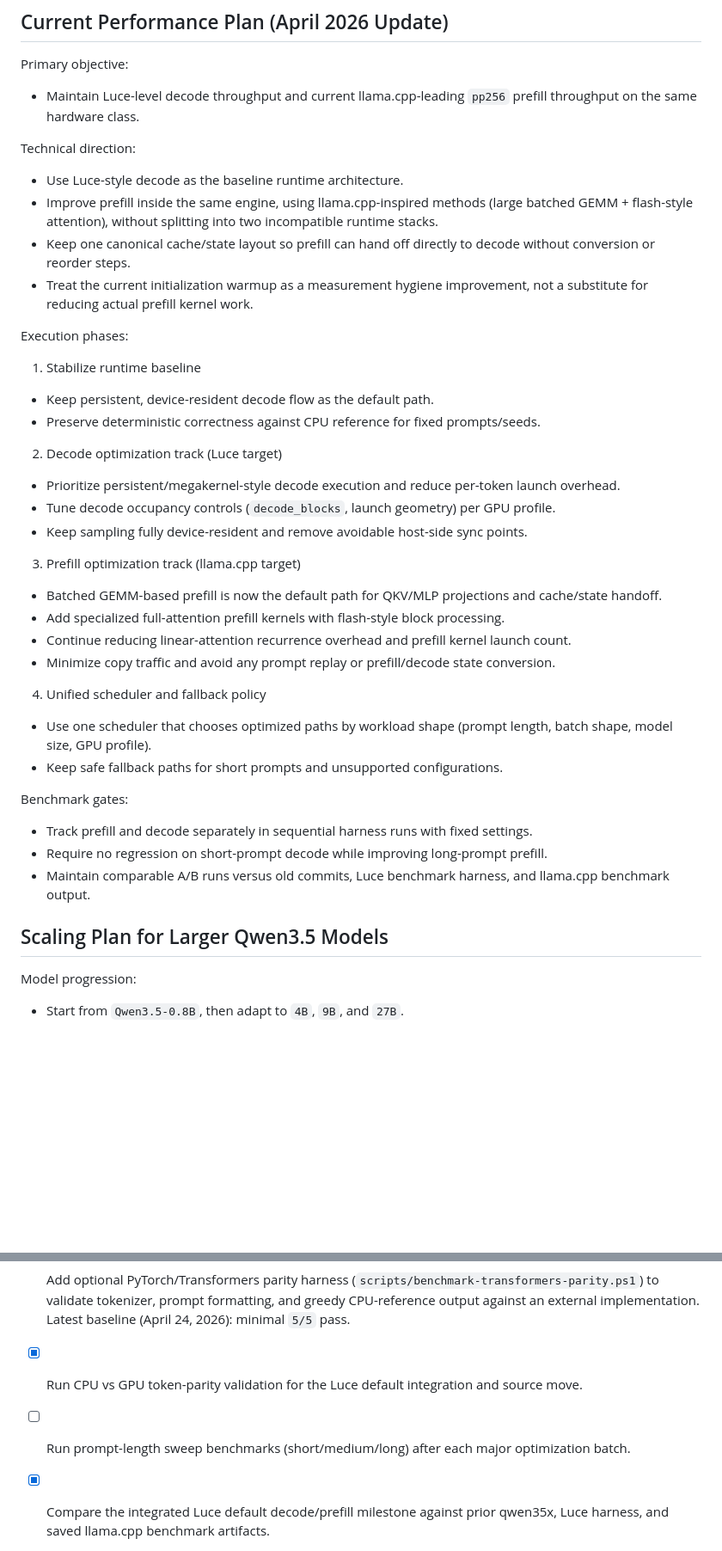
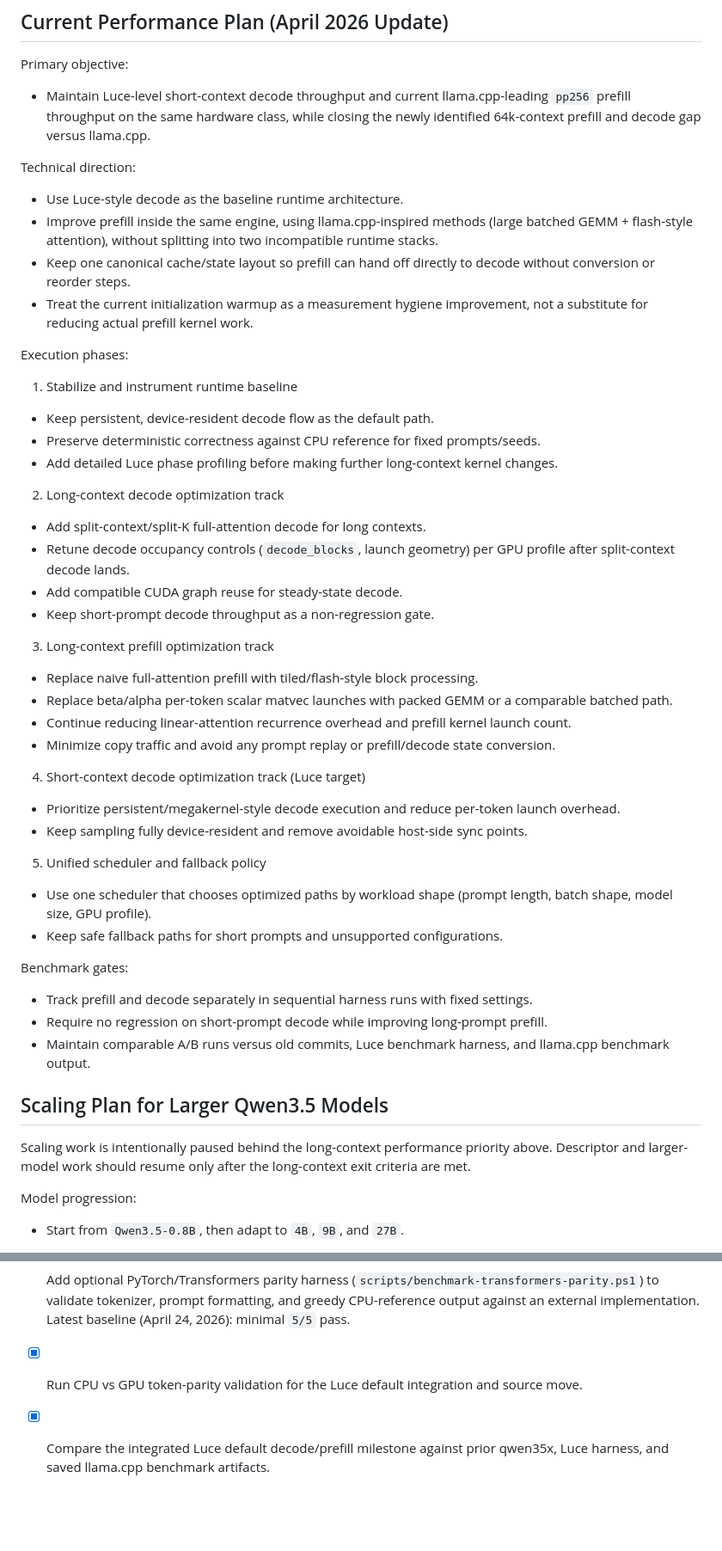
Before and after one commit to Danmoreng/qwen35x, a Markdown page: docs/development_plan.md, 2 parts joined by grey strips. Shown at 86% size. GitHub-like rendering; blank space fills up the shorter version.

```diff
--- a/docs/development_plan.md
+++ b/docs/development_plan.md
@@ -137,7 +180,7 @@ Milestone progress:
 ## Current Performance Plan (April 2026 Update)
 
 Primary objective:
-- Maintain Luce-level decode throughput and current llama.cpp-leading `pp256` prefill throughput on the same hardware class.
+- Maintain Luce-level short-context decode throughput and current llama.cpp-leading `pp256` prefill throughput on the same hardware class, while closing the newly identified 64k-context prefill and decode gap versus llama.cpp.
 
 Technical direction:
 - Use Luce-style decode as the baseline runtime architecture.
@@ -146,22 +189,28 @@ Technical direction:
 - Treat the current initialization warmup as a measurement hygiene improvement, not a substitute for reducing actual prefill kernel work.
 
 Execution phases:
-1. Stabilize runtime baseline
+1. Stabilize and instrument runtime baseline
 - Keep persistent, device-resident decode flow as the default path.
 - Preserve deterministic correctness against CPU reference for fixed prompts/seeds.
+- Add detailed Luce phase profiling before making further long-context kernel changes.
 
-2. Decode optimization track (Luce target)
-- Prioritize persistent/megakernel-style decode execution and reduce per-token launch overhead.
-- Tune decode occupancy controls (`decode_blocks`, launch geometry) per GPU profile.
-- Keep sampling fully device-resident and remove avoidable host-side sync points.
+2. Long-context decode optimization track
+- Add split-context/split-K full-attention decode for long contexts.
+- Retune decode occupancy controls (`decode_blocks`, launch geometry) per GPU profile after split-context decode lands.
+- Add compatible CUDA graph reuse for steady-state decode.
+- Keep short-prompt decode throughput as a non-regression gate.
 
-3. Prefill optimization track (llama.cpp target)
-- Batched GEMM-based prefill is now the default path for QKV/MLP projections and cache/state handoff.
-- Add specialized full-attention prefill kernels with flash-style block processing.
+3. Long-context prefill optimization track
+- Replace naive full-attention prefill with tiled/flash-style block processing.
+- Replace beta/alpha per-token scalar matvec launches with packed GEMM or a comparable batched path.
 - Continue reducing linear-attention recurrence overhead and prefill kernel launch count.
 - Minimize copy traffic and avoid any prompt replay or prefill/decode state conversion.
 
-4. Unified scheduler and fallback policy
+4. Short-context decode optimization track (Luce target)
+- Prioritize persistent/megakernel-style decode execution and reduce per-token launch overhead.
+- Keep sampling fully device-resident and remove avoidable host-side sync points.
+
+5. Unified scheduler and fallback policy
 - Use one scheduler that chooses optimized paths by workload shape (prompt length, batch shape, model size, GPU profile).
 - Keep safe fallback paths for short prompts and unsupported configurations.
 
@@ -171,6 +220,8 @@ Benchmark gates:
 - Maintain comparable A/B runs versus old commits, Luce benchmark harness, and llama.cpp benchmark output.
 
 ## Scaling Plan for Larger Qwen3.5 Models
+
+Scaling work is intentionally paused behind the long-context performance priority above. Descriptor and larger-model work should resume only after the long-context exit criteria are met.
 
 Model progression:
 - Start from `Qwen3.5-0.8B`, then adapt to `4B`, `9B`, and `27B`.
@@ -250,5 +307,4 @@ Validation policy for each new size:
 - [x] Establish deterministic CPU vs GPU parity harness + fixed prompt suites (`scripts/benchmark-parity.ps1`, minimal + extended prompt sets). Latest baseline (April 24, 2026): batched Luce prefill passes minimal `5/5` and extended `12/12`.
 - [x] Add optional PyTorch/Transformers parity harness (`scripts/benchmark-transformers-parity.ps1`) to validate tokenizer, prompt formatting, and greedy CPU-reference output against an external implementation. Latest baseline (April 24, 2026): minimal `5/5` pass.
 - [x] Run CPU vs GPU token-parity validation for the Luce default integration and source move.
-- [ ] Run prompt-length sweep benchmarks (short/medium/long) after each major optimization batch.
 - [x] Compare the integrated Luce default decode/prefill milestone against prior qwen35x, Luce harness, and saved llama.cpp benchmark artifacts.
```
Also changed, not shown: other parts of docs/development_plan.md (+49 -0 lines).
